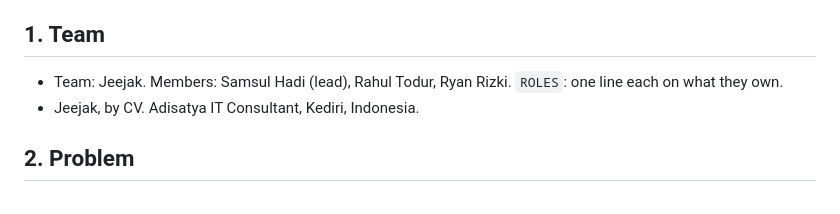
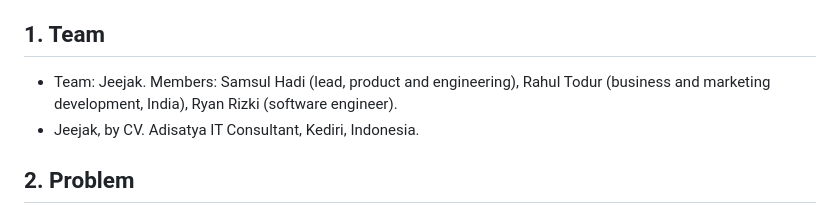
Before and after one commit to jeejak/parcel-proof, a Markdown page: docs/pitch-deck-content.md, the part around the change. GitHub-like rendering.

```diff
--- a/docs/pitch-deck-content.md
+++ b/docs/pitch-deck-content.md
@@ -3,7 +3,7 @@
 The deck must use the **prescribed template** from the Hack2skill dashboard. Its slide order is not known yet; map these sections onto it and drop what the template does not ask for. Numbers are copied from [`eval`](eval); do not round them further.
 
 ## 1. Team
-- Team: Jeejak. Members: Samsul Hadi (lead), Rahul Todur, Ryan Rizki. `ROLES`: one line each on what they own.
+- Team: Jeejak. Members: Samsul Hadi (lead, product and engineering), Rahul Todur (business and marketing development, India), Ryan Rizki (software engineer).
 - Jeejak, by CV. Adisatya IT Consultant, Kediri, Indonesia.
 
 ## 2. Problem
```
Also changed, not shown: README.md (+2 -2 lines).
